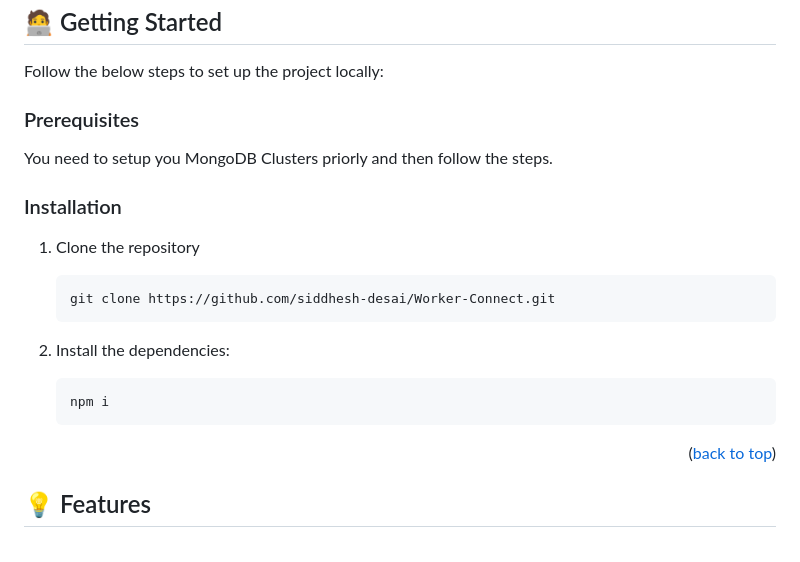
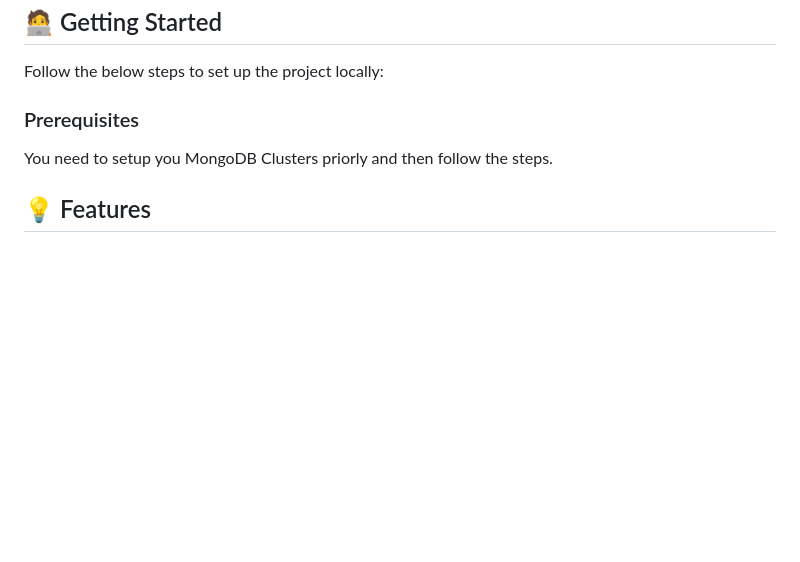
Before and after one commit to prasannazzz/BlueCollarBridge, a Markdown page: README.md, the part around the change. Rendered like a GitHub page; blank space fills up the shorter version.

````diff
--- a/README.md
+++ b/README.md
@@ -93,22 +93,6 @@ Follow the below steps to set up the project locally:
 
 You need to setup you MongoDB Clusters priorly and then follow the steps.
 
-### Installation
-
-1. Clone the repository
-
-   ```sh
-   git clone https://github.com/siddhesh-desai/Worker-Connect.git
-   ```
-
-2. Install the dependencies:
-
-   ```sh
-   npm i
-   ```
-
-<p align="right">(<a href="#readme-top">back to top</a>)</p>
-
 ## 💡 Features
 
 <br>
````
